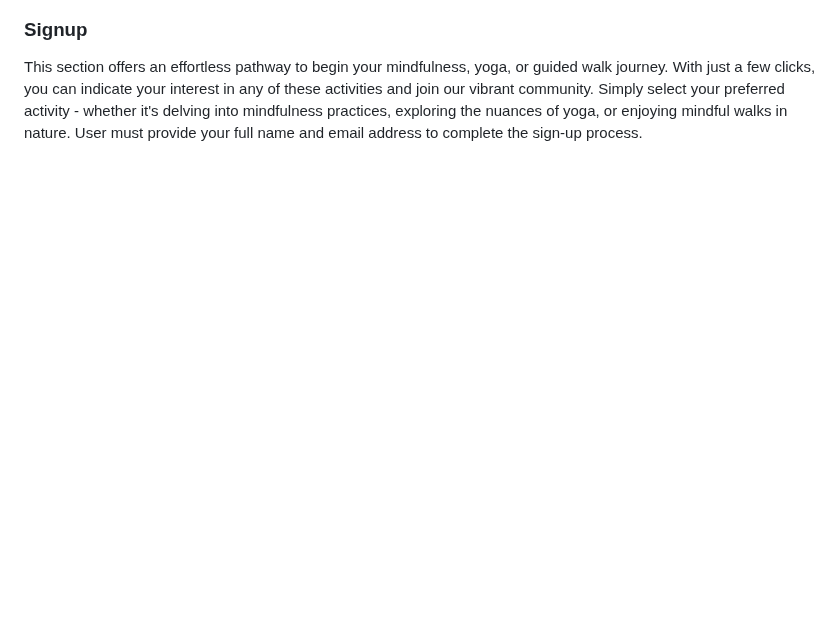
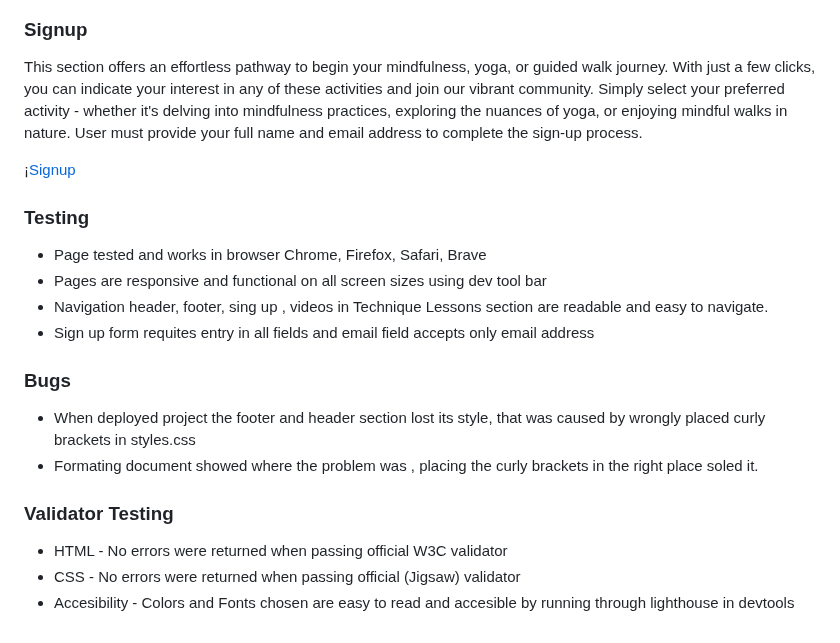
Before and after one commit to alexkalisz/Mindful-Living, a Markdown page: README.md, the part around the change. Rendered like a GitHub page; blank space fills up the shorter version.

```diff
--- a/README.md
+++ b/README.md
@@ -56,3 +56,23 @@ This section explores our instructional videos covering key mindfulness practice
 ### Signup
 
 This section offers an effortless pathway to begin your mindfulness, yoga, or guided walk journey. With just a few clicks, you can indicate your interest in any of these activities and join our vibrant community. Simply select your preferred activity - whether it's delving into mindfulness practices, exploring the nuances of yoga, or enjoying mindful walks in nature. User must provide your full name and email address to complete the sign-up process.
+
+
+¡[Signup](https://github.com/alexkalisz/Mindful-Living/blob/main/signup.html)
+
+### Testing
+- Page tested and works in browser Chrome, Firefox, Safari, Brave
+- Pages are responsive and functional on all screen sizes using dev tool bar
+- Navigation header, footer, sing up , videos in Technique Lessons section  are readable and easy to navigate.
+- Sign up form requites  entry in all fields  and email field accepts only email address
+
+### Bugs
+
+- When deployed project the footer and header section lost its style, that was caused by wrongly placed curly brackets in styles.css
+- Formating document showed where the problem was , placing the curly brackets in the right place soled it.
+
+
+### Validator Testing
+- HTML - No errors were returned when passing official W3C validator
+- CSS -  No errors were returned when passing official (Jigsaw) validator
+- Accesibility - Colors and Fonts chosen are easy to read and accesible by running through lighthouse in devtools
```
